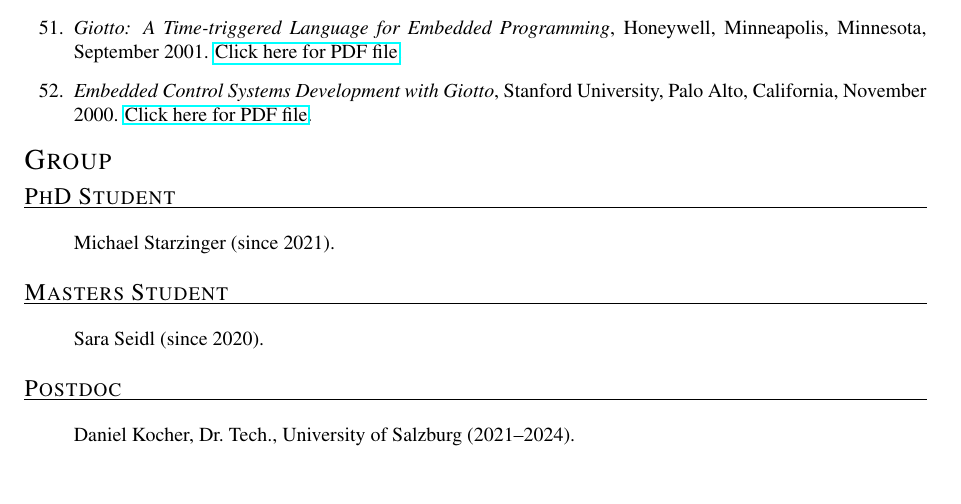
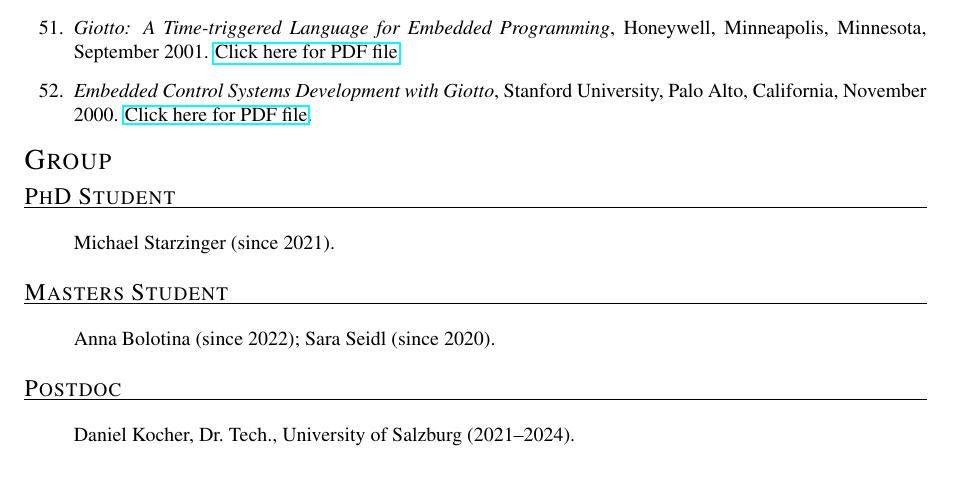
Before and after one commit to ckirsch/ckirsch.github.com, a LaTeX document (ck.tex, which reads group.tex): part of page 13 of 20, cut so that both start at the same text. Compiled offline with pdfLaTeX.

Commit message:
Adding Anna to masters students

```diff
--- a/group.tex
+++ b/group.tex
@@ -8,6 +8,7 @@ Michael Starzinger (since 2021).
 \mycvitem{Masters Student}{%
 \begin{itemize}
 \item[]
+Anna Bolotina (since 2022);
 Sara Seidl (since 2020).
 \end{itemize}
 }
```
